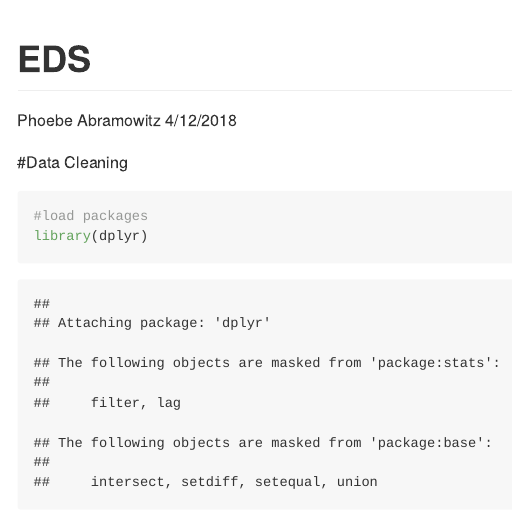
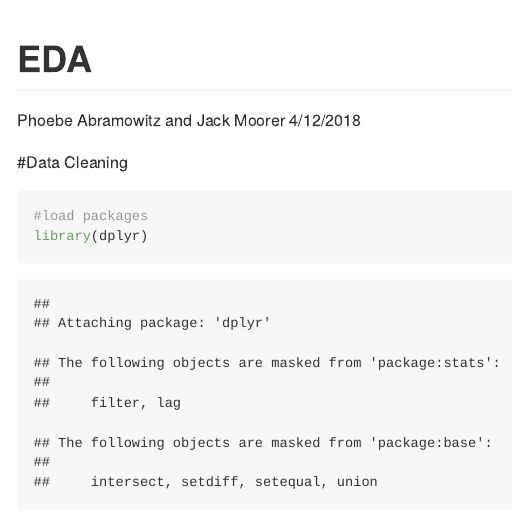
Before and after one commit to phoebeabramowitz/birthrates-project, an R Markdown document (code/eds.Rmd): the page in a window 1100 px wide, from its top. Rendered offline with R 4.5, knitr and Pandoc, with nearby package versions; long lines of code are wrapped.

Commit message:
fixed an error

```diff
--- a/code/eds.Rmd
+++ b/code/eds.Rmd
@@ -1,6 +1,6 @@
 ---
-title: "EDS"
-author: "Phoebe Abramowitz"
+title: "EDA"
+author: "Phoebe Abramowitz and Jack Moorer"
 date: "4/12/2018"
 output: github_document
 ---
```
